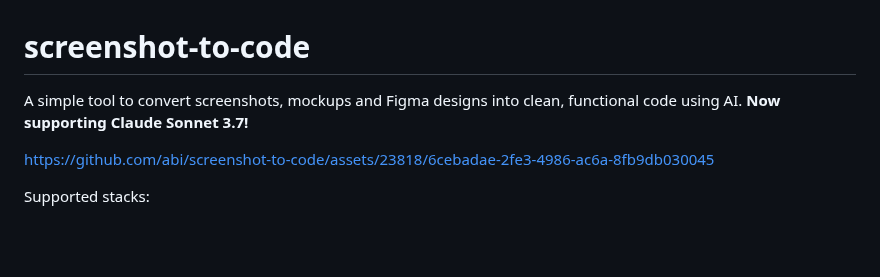
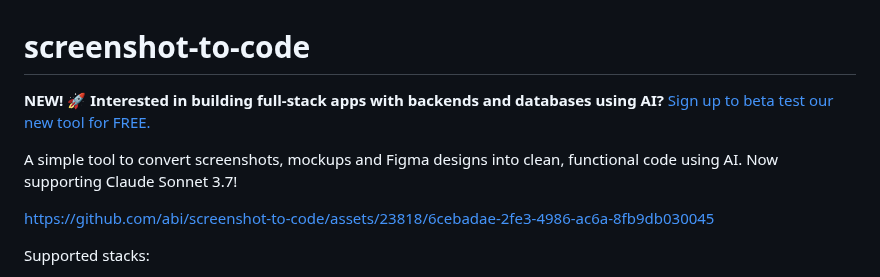
Before and after one commit to abi/screenshot-to-code, a Markdown page: README.md, the part around the change. GitHub-like rendering; blank space fills up the shorter version.

```diff
--- a/README.md
+++ b/README.md
@@ -1,6 +1,9 @@
 # screenshot-to-code
 
-A simple tool to convert screenshots, mockups and Figma designs into clean, functional code using AI. **Now supporting Claude Sonnet 3.7!**
+**NEW! 🚀 Interested in building full-stack apps with backends and databases using AI?** [Sign up to beta test our new tool for FREE.](https://forms.gle/mKDi6N7x2nHWwcSY9)
+
+
+A simple tool to convert screenshots, mockups and Figma designs into clean, functional code using AI. Now supporting Claude Sonnet 3.7!
 
 https://github.com/abi/screenshot-to-code/assets/23818/6cebadae-2fe3-4986-ac6a-8fb9db030045
 
```
